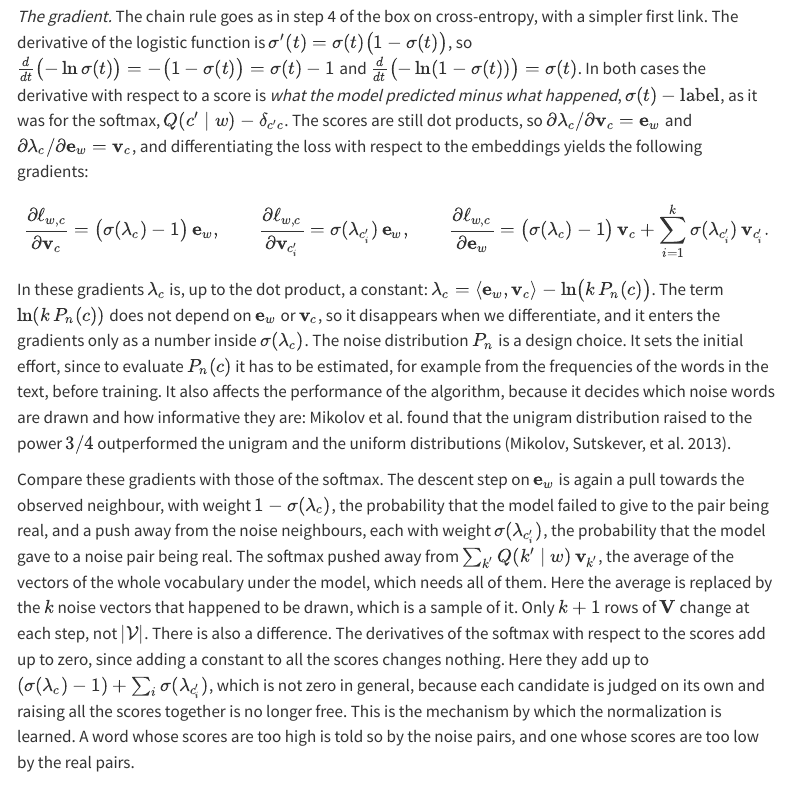
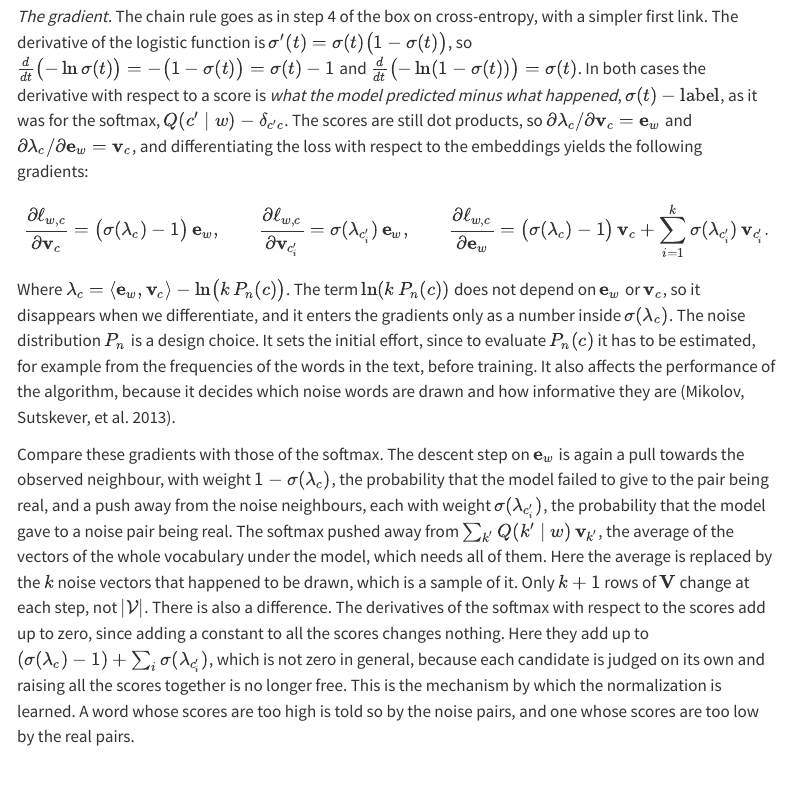
Before and after one commit to marcmagransdeabril/embedding-revolution-private, a Quarto document (chapters/embedding_spaces.qmd): the page in a window 1100 px wide, from 4760 px down. Rendered offline with R 4.5, knitr and Pandoc in place of Quarto, with nearby package versions; menus at the side of the page are left out; long lines of code are wrapped.

Commit message:
Clarify explanation of noise distribution in gradient calculation; enhance understanding of its impact on algorithm performance in embedding_spaces.qmd.

```diff
--- a/chapters/embedding_spaces.qmd
+++ b/chapters/embedding_spaces.qmd
@@ -480,7 +480,7 @@ $$
 \frac{\partial \ell_{w,c}}{\partial \mathbf{e}_w} = \bigl(\sigma(\lambda_c)-1\bigr)\,\mathbf{v}_c + \sum_{i=1}^{k} \sigma(\lambda_{c'_i})\,\mathbf{v}_{c'_i}.
 $$
 
-In these gradients $\lambda_c$ is, up to the dot product, a constant: $\lambda_c = \langle \mathbf{e}_w, \mathbf{v}_c \rangle - \ln\bigl(k\,P_n(c)\bigr)$. The term $\ln(k\,P_n(c))$ does not depend on $\mathbf{e}_w$ or $\mathbf{v}_c$, so it disappears when we differentiate, and it enters the gradients only as a number inside $\sigma(\lambda_c)$. The noise distribution $P_n$ is a design choice. It sets the initial effort, since to evaluate $P_n(c)$ it has to be estimated, for example from the frequencies of the words in the text, before training. It also affects the performance of the algorithm, because it decides which noise words are drawn and how informative they are: Mikolov et al. found that the unigram distribution raised to the power $3/4$ outperformed the unigram and the uniform distributions [@mikolov2013distributed].
+Where $\lambda_c = \langle \mathbf{e}_w, \mathbf{v}_c \rangle - \ln\bigl(k\,P_n(c)\bigr)$. The term $\ln(k\,P_n(c))$ does not depend on $\mathbf{e}_w$ or $\mathbf{v}_c$, so it disappears when we differentiate, and it enters the gradients only as a number inside $\sigma(\lambda_c)$. The noise distribution $P_n$ is a design choice. It sets the initial effort, since to evaluate $P_n(c)$ it has to be estimated, for example from the frequencies of the words in the text, before training. It also affects the performance of the algorithm, because it decides which noise words are drawn and how informative they are [@mikolov2013distributed].
 
 Compare these gradients with those of the softmax. The descent step on $\mathbf{e}_w$ is again a pull towards the observed neighbour, with weight $1 - \sigma(\lambda_c)$, the probability that the model failed to give to the pair being real, and a push away from the noise neighbours, each with weight $\sigma(\lambda_{c'_i})$, the probability that the model gave to a noise pair being real. The softmax pushed away from $\sum_{k'} Q(k' \mid w)\,\mathbf{v}_{k'}$, the average of the vectors of the whole vocabulary under the model, which needs all of them. Here the average is replaced by the $k$ noise vectors that happened to be drawn, which is a sample of it. Only $k+1$ rows of $\mathbf{V}$ change at each step, not $|\mathcal{V}|$. There is also a difference. The derivatives of the softmax with respect to the scores add up to zero, since adding a constant to all the scores changes nothing. Here they add up to $(\sigma(\lambda_c) - 1) + \sum_i \sigma(\lambda_{c'_i})$, which is not zero in general, because each candidate is judged on its own and raising all the scores together is no longer free. This is the mechanism by which the normalization is learned. A word whose scores are too high is told so by the noise pairs, and one whose scores are too low by the real pairs.
 
```
